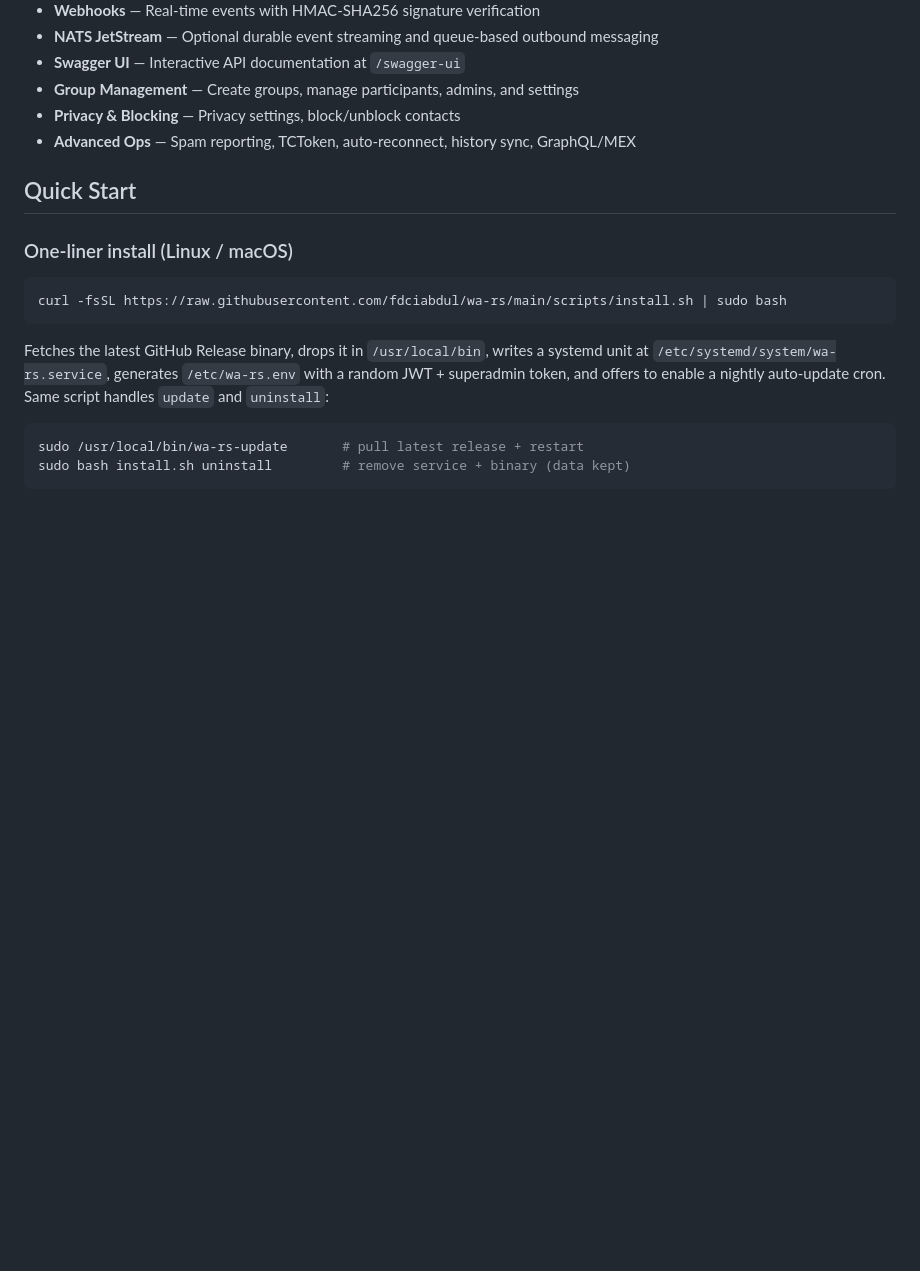
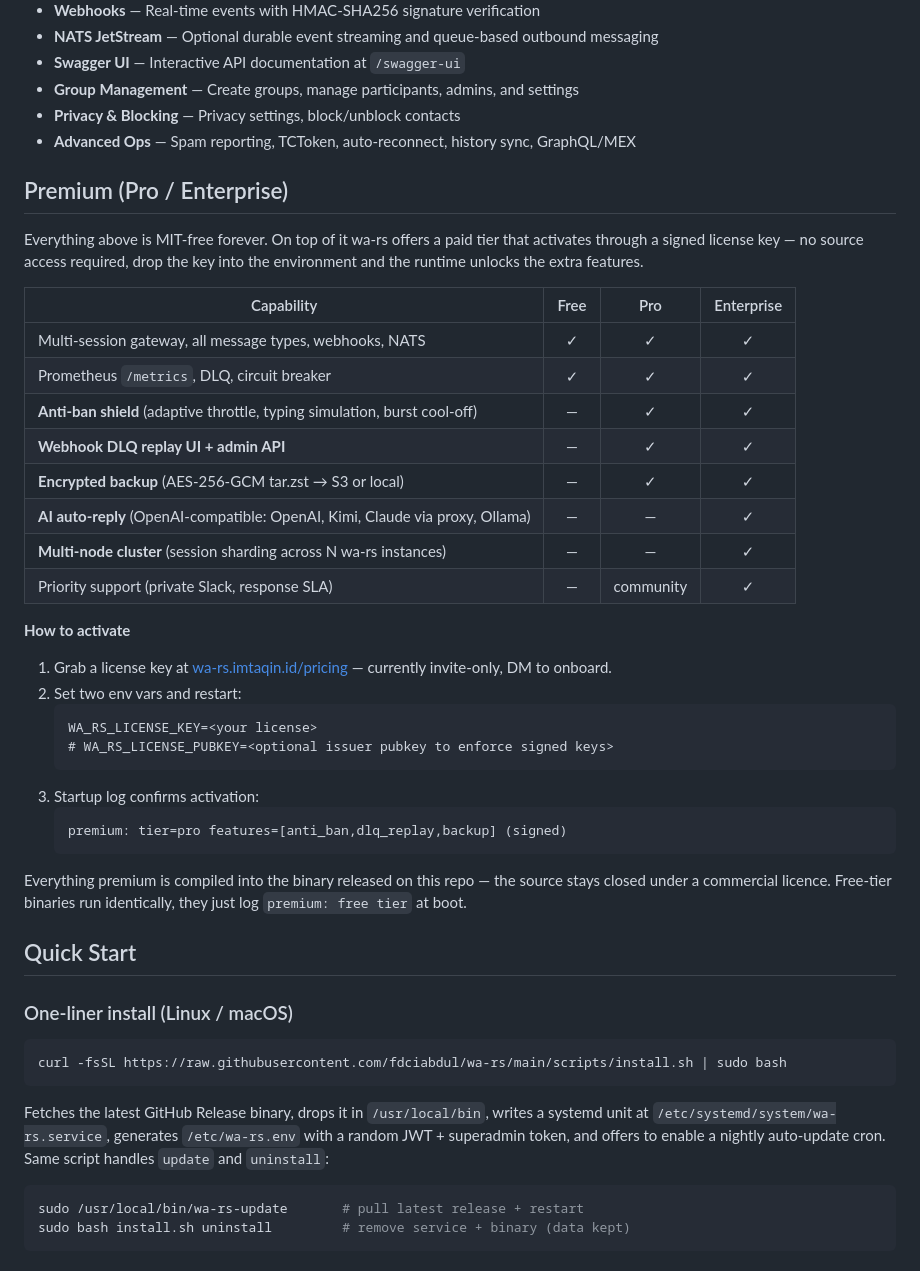
Before and after one commit to imtaqin/waxum, a Markdown page: README.md, the part around the change. Drawn GitHub-style; blank space fills up the shorter version.

Commit message:
readme premium tier marketing section

````diff
--- a/README.md
+++ b/README.md
@@ -41,6 +41,41 @@
 - **Group Management** — Create groups, manage participants, admins, and settings
 - **Privacy & Blocking** — Privacy settings, block/unblock contacts
 - **Advanced Ops** — Spam reporting, TCToken, auto-reconnect, history sync, GraphQL/MEX
+
+## Premium (Pro / Enterprise)
+
+Everything above is MIT-free forever. On top of it wa-rs offers a paid
+tier that activates through a signed license key — no source access
+required, drop the key into the environment and the runtime unlocks the
+extra features.
+
+| Capability | Free | Pro | Enterprise |
+|---|:-:|:-:|:-:|
+| Multi-session gateway, all message types, webhooks, NATS | ✓ | ✓ | ✓ |
+| Prometheus `/metrics`, DLQ, circuit breaker | ✓ | ✓ | ✓ |
+| **Anti-ban shield** (adaptive throttle, typing simulation, burst cool-off) | — | ✓ | ✓ |
+| **Webhook DLQ replay UI + admin API** | — | ✓ | ✓ |
+| **Encrypted backup** (AES-256-GCM tar.zst → S3 or local) | — | ✓ | ✓ |
+| **AI auto-reply** (OpenAI-compatible: OpenAI, Kimi, Claude via proxy, Ollama) | — | — | ✓ |
+| **Multi-node cluster** (session sharding across N wa-rs instances) | — | — | ✓ |
+| Priority support (private Slack, response SLA) | — | community | ✓ |
+
+**How to activate**
+
+1. Grab a license key at [wa-rs.imtaqin.id/pricing](https://wa-rs.imtaqin.id/pricing) — currently invite-only, DM to onboard.
+2. Set two env vars and restart:
+   ```
+   WA_RS_LICENSE_KEY=<your license>
+   # WA_RS_LICENSE_PUBKEY=<optional issuer pubkey to enforce signed keys>
+   ```
+3. Startup log confirms activation:
+   ```
+   premium: tier=pro features=[anti_ban,dlq_replay,backup] (signed)
+   ```
+
+Everything premium is compiled into the binary released on this repo —
+the source stays closed under a commercial licence. Free-tier binaries
+run identically, they just log `premium: free tier` at boot.
 
 ## Quick Start
 
````
